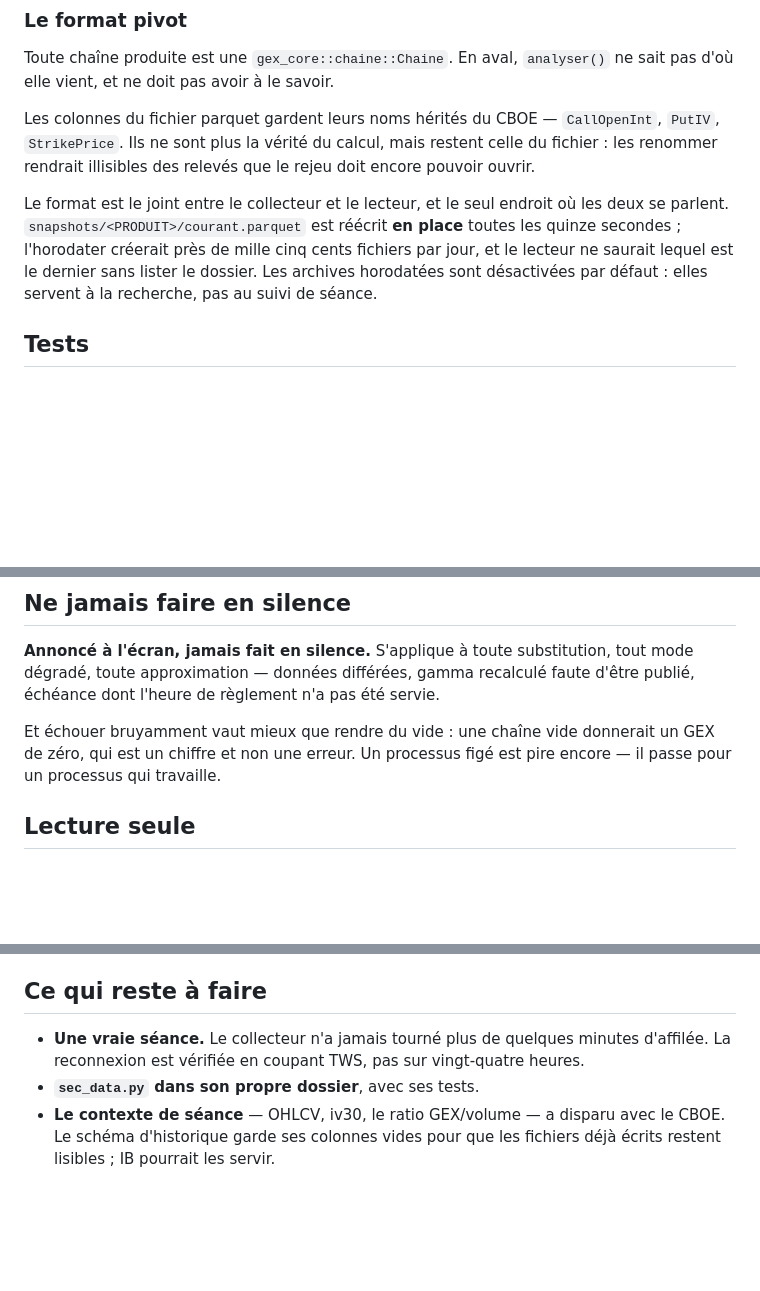
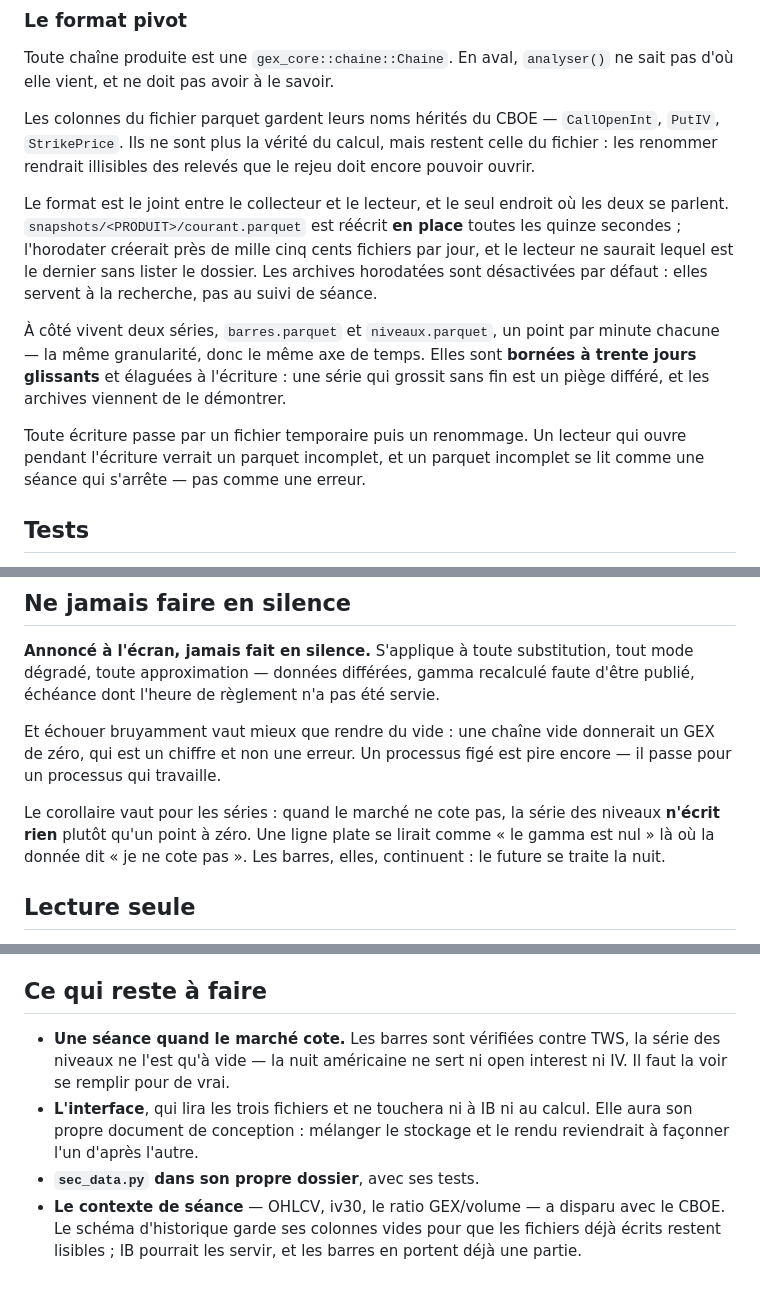
Before and after one commit to TazTheworld/Option-Gamma-Exposure--zero-gamma-level, a Markdown page: AGENTS.md, 3 parts joined by grey strips. GitHub-like rendering; blank space fills up the shorter version.

```diff
--- a/AGENTS.md
+++ b/AGENTS.md
@@ -113,10 +113,19 @@ rejeu doit encore pouvoir ouvrir.
 
 Le format est le joint entre le collecteur et le lecteur, et le seul endroit où
 les deux se parlent. `snapshots/<PRODUIT>/courant.parquet` est réécrit **en
-place** toutes les quinze secondes ; l'horodater créerait près de mille cinq
-cents fichiers par jour, et le lecteur ne saurait lequel est le dernier sans
-lister le dossier. Les archives horodatées sont désactivées par défaut : elles
-servent à la recherche, pas au suivi de séance.
+place** toutes les quinze secondes ; l'horodater créerait près de mille cinq cents
+fichiers par jour, et le lecteur ne saurait lequel est le dernier sans lister le
+dossier. Les archives horodatées sont désactivées par défaut : elles servent à la
+recherche, pas au suivi de séance.
+
+À côté vivent deux séries, `barres.parquet` et `niveaux.parquet`, un point par
+minute chacune — la même granularité, donc le même axe de temps. Elles sont
+**bornées à trente jours glissants** et élaguées à l'écriture : une série qui
+grossit sans fin est un piège différé, et les archives viennent de le démontrer.
+
+Toute écriture passe par un fichier temporaire puis un renommage. Un lecteur qui
+ouvre pendant l'écriture verrait un parquet incomplet, et un parquet incomplet se
+lit comme une séance qui s'arrête — pas comme une erreur.
 
 ## Tests
 
@@ -161,6 +170,11 @@ Et échouer bruyamment vaut mieux que rendre du vide : une chaîne vide donnerai
 GEX de zéro, qui est un chiffre et non une erreur. Un processus figé est pire
 encore — il passe pour un processus qui travaille.
 
+Le corollaire vaut pour les séries : quand le marché ne cote pas, la série des
+niveaux **n'écrit rien** plutôt qu'un point à zéro. Une ligne plate se lirait comme
+« le gamma est nul » là où la donnée dit « je ne cote pas ». Les barres, elles,
+continuent : le future se traite la nuit.
+
 ## Lecture seule
 
 Le collecteur énumère des contrats et souscrit à des cotations. **Aucun ordre
@@ -195,10 +209,14 @@ toujours, les noms de fichiers non.
 
 ## Ce qui reste à faire
 
-- **Une vraie séance.** Le collecteur n'a jamais tourné plus de quelques minutes
-  d'affilée. La reconnexion est vérifiée en coupant TWS, pas sur vingt-quatre
-  heures.
+- **Une séance quand le marché cote.** Les barres sont vérifiées contre TWS, la
+  série des niveaux ne l'est qu'à vide — la nuit américaine ne sert ni open
+  interest ni IV. Il faut la voir se remplir pour de vrai.
+- **L'interface**, qui lira les trois fichiers et ne touchera ni à IB ni au calcul.
+  Elle aura son propre document de conception : mélanger le stockage et le rendu
+  reviendrait à façonner l'un d'après l'autre.
 - **`sec_data.py` dans son propre dossier**, avec ses tests.
 - **Le contexte de séance** — OHLCV, iv30, le ratio GEX/volume — a disparu avec le
-  CBOE. Le schéma d'historique garde ses colonnes vides pour que les fichiers
-  déjà écrits restent lisibles ; IB pourrait les servir.
+  CBOE. Le schéma d'historique garde ses colonnes vides pour que les fichiers déjà
+  écrits restent lisibles ; IB pourrait les servir, et les barres en portent déjà
+  une partie.
```
Also changed, not shown: other parts of AGENTS.md (+1 -1 lines), README.md (+49 -29 lines).
